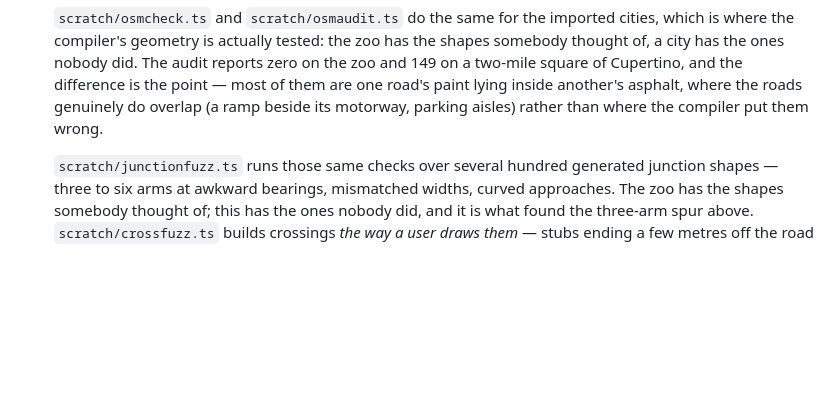
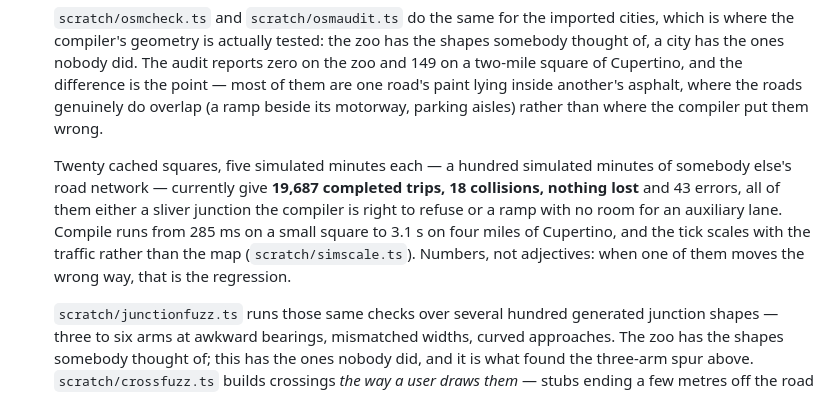
Before and after one commit to Titanicspike/Laneweaver, a Markdown page: CLAUDE.md, the part around the change. Rendered like a GitHub page; blank space fills up the shorter version.

Commit message:
Record what the imported cities currently measure
A hundred simulated minutes of somebody else's road network, so that the next
person to change any of this has a number to move rather than an impression.

Co-Authored-By: Claude Opus 5 <noreply@anthropic.com>
Claude-Session: https://claude.ai/code/session_01AYoKUfJg7th5GoJNxXdDLo

```diff
--- a/CLAUDE.md
+++ b/CLAUDE.md
@@ -1855,6 +1855,13 @@ at-grade priority crossing under **Milestones** — not a flake and not somethin
   and the difference is the point — most of them are one road's paint lying inside another's asphalt,
   where the roads genuinely do overlap (a ramp beside its motorway, parking aisles) rather than where
   the compiler put them wrong.
+
+  Twenty cached squares, five simulated minutes each — a hundred simulated minutes of somebody
+  else's road network — currently give **19,687 completed trips, 18 collisions, nothing lost** and
+  43 errors, all of them either a sliver junction the compiler is right to refuse or a ramp with no
+  room for an auxiliary lane. Compile runs from 285 ms on a small square to 3.1 s on four miles of
+  Cupertino, and the tick scales with the traffic rather than the map (`scratch/simscale.ts`).
+  Numbers, not adjectives: when one of them moves the wrong way, that is the regression.
 
   `scratch/junctionfuzz.ts` runs those same checks over several hundred generated junction shapes —
   three to six arms at awkward bearings, mismatched widths, curved approaches. The zoo has the shapes
```
